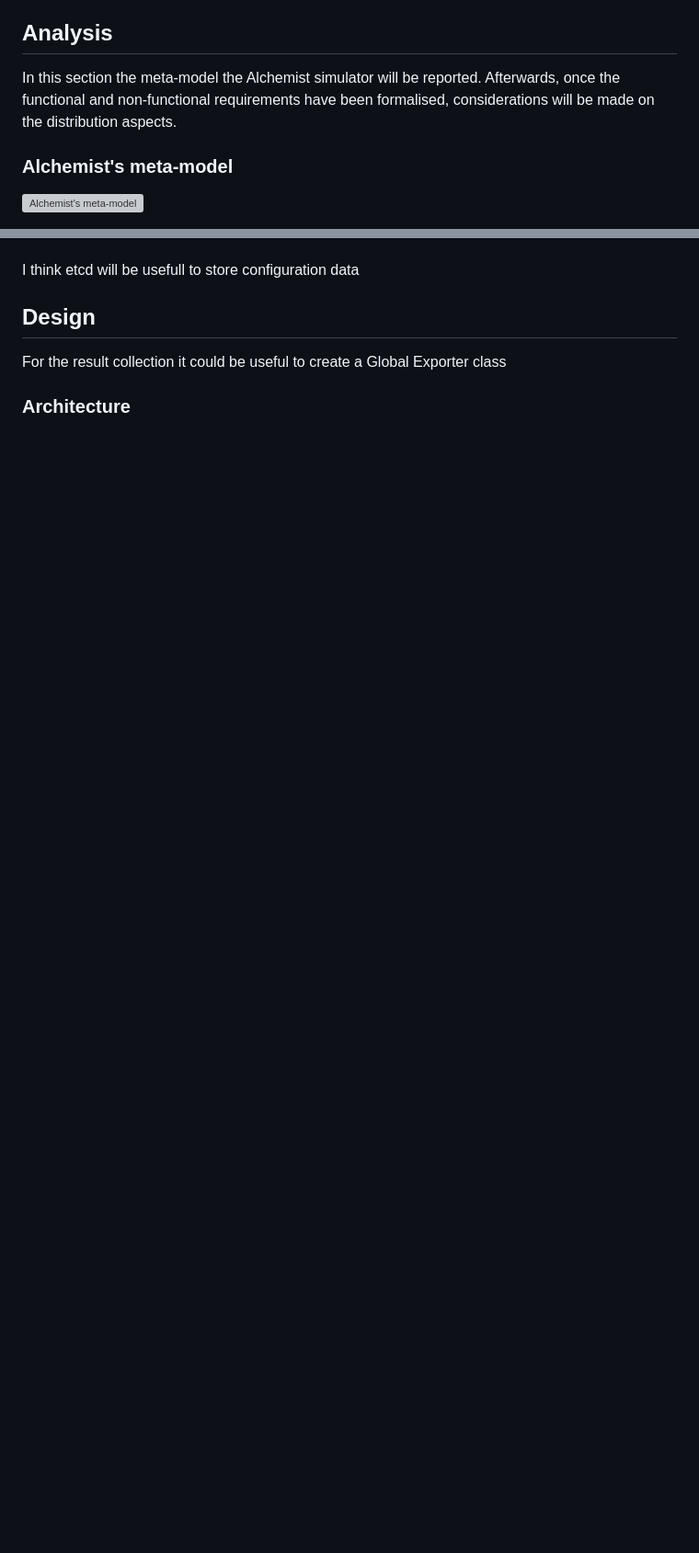
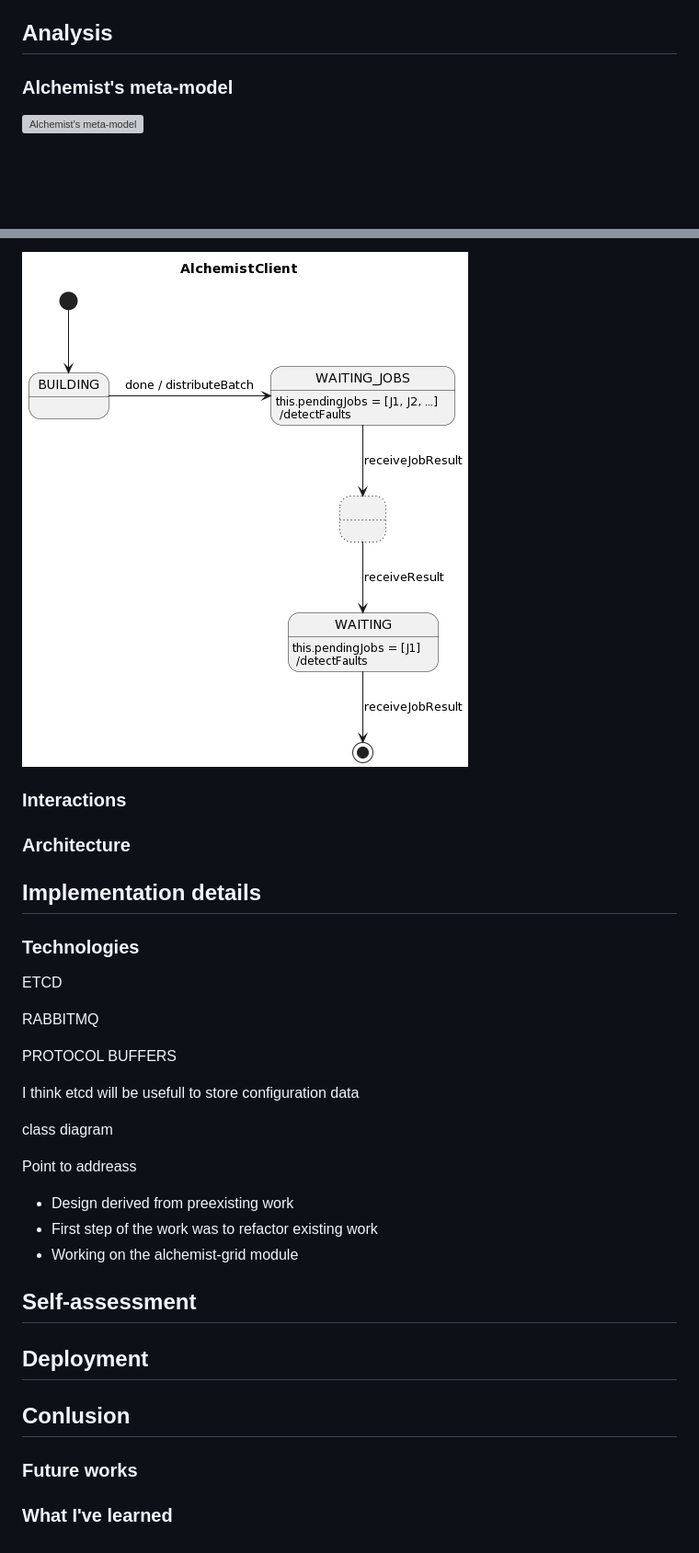
Before and after one commit to kelvin-olaiya/exam-ds-alchemist-report, a Markdown page: report.md, 2 parts joined by grey strips. Shown at 92% size. GitHub-like rendering; pictures changed too: assets/img/AlchemistClient-state.png (added); blank space fills up the shorter version; grey boxes are pictures that could not be loaded.

Commit message:
chore: add some diagrams

```diff
--- a/report.md
+++ b/report.md
@@ -9,8 +9,6 @@ batch simulations computation and reduce the time spent in executing the
 batch.
 
 ## Analysis
-
-In this section the meta-model the Alchemist simulator will be reported. Afterwards, once the functional and non-functional requirements have been formalised, considerations will be made on the distribution aspects.
 
 ### Alchemist's meta-model
 
@@ -63,9 +90,34 @@ Apache Ignite has been choosen to take care of cluster formation, load balancing
+![Alchemist client behavior](assets/img/AlchemistClient-state.png)
+
+### Interactions
+
+### Architecture
+
+## Implementation details
+
+### Technologies
+
+ETCD
+
+RABBITMQ
+
+PROTOCOL BUFFERS
 
 I think etcd will be usefull to store configuration data
 
-## Design
+class diagram
 
-For the result collection it could be useful to create a Global Exporter class
+Point to addreass
 
+- Design derived from preexisting work
+- First step of the work was to refactor existing work
+- Working on the alchemist-grid module
 
-### Architecture
+## Self-assessment
+
+## Deployment
+
+## Conlusion
+
+### Future works
+### What I've learned
```
Also changed, not shown: other parts of report.md (+32 -3 lines), assets/img/AlchemistServer-state.png (added), assets/img/Design-structure.png (added).
